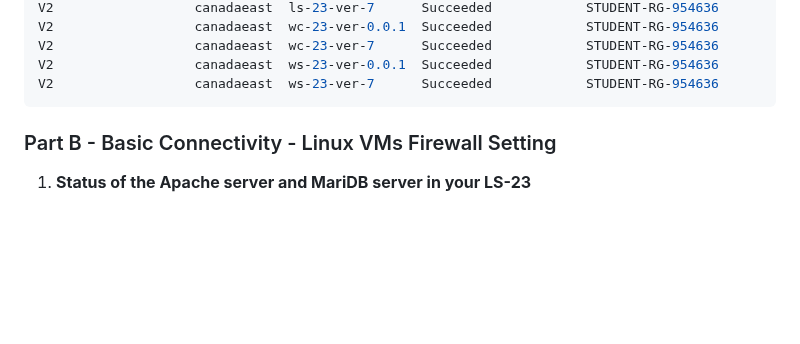
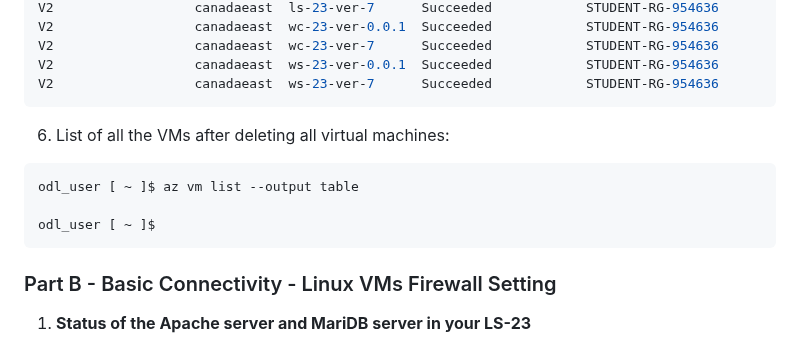
Before and after one commit to ParavGagneja/CSN400-Capstone, a Markdown page: Checkpoint8/README.md, the part around the change. Rendered like a GitHub page; blank space fills up the shorter version.

Commit message:
Part A Solution 6 Added

````diff
--- a/Checkpoint8/README.md
+++ b/Checkpoint8/README.md
@@ -92,6 +92,13 @@ V2                  canadaeast  wc-23-ver-7      Succeeded            STUDENT-RG
 V2                  canadaeast  ws-23-ver-0.0.1  Succeeded            STUDENT-RG-954636
 V2                  canadaeast  ws-23-ver-7      Succeeded            STUDENT-RG-954636
 ```
+6. List of all the VMs after deleting all virtual machines:
+``` bash
+odl_user [ ~ ]$ az vm list --output table
+
+odl_user [ ~ ]$
+```
+
 
 ### Part B - Basic Connectivity - Linux VMs Firewall Setting
 
````
